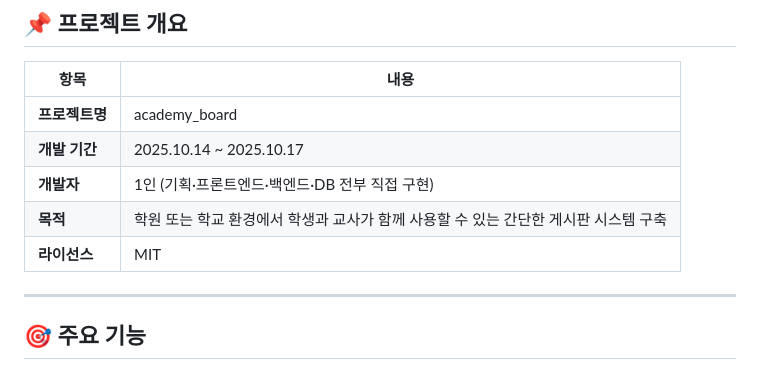
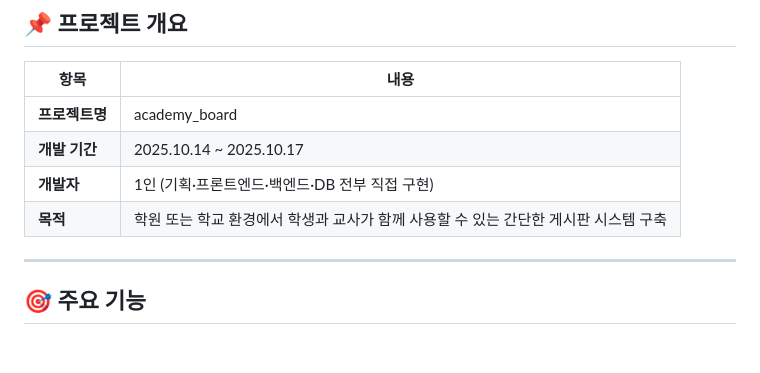
Before and after one commit to karamChoi2523/academy_board, a Markdown page: README.md, the part around the change. Drawn GitHub-style.

Commit message:
Remove license information from README

```diff
--- a/README.md
+++ b/README.md
@@ -14,7 +14,6 @@
 | **개발 기간** | 2025.10.14 ~ 2025.10.17 |
 | **개발자** | 1인 (기획·프론트엔드·백엔드·DB 전부 직접 구현) |
 | **목적** | 학원 또는 학교 환경에서 학생과 교사가 함께 사용할 수 있는 간단한 게시판 시스템 구축 |
-| **라이선스** | MIT |
 
 ---
 
```
